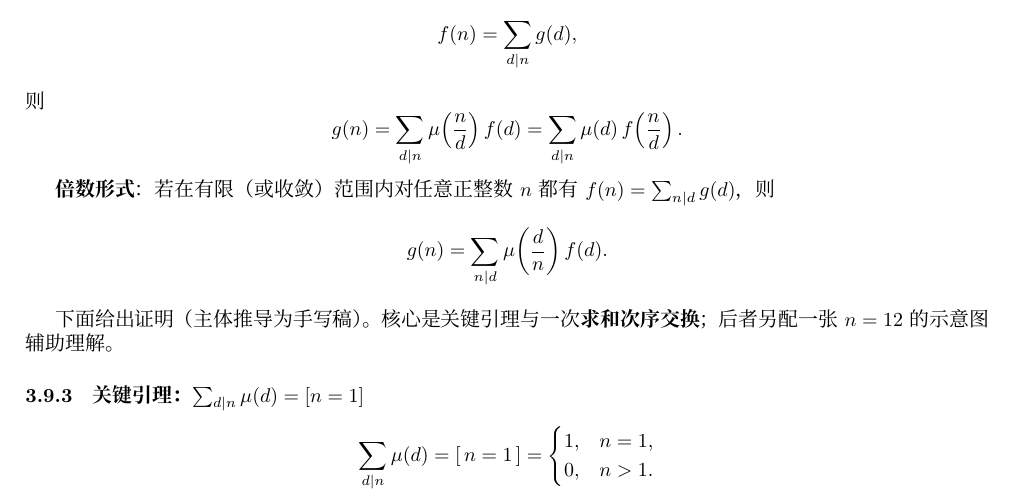
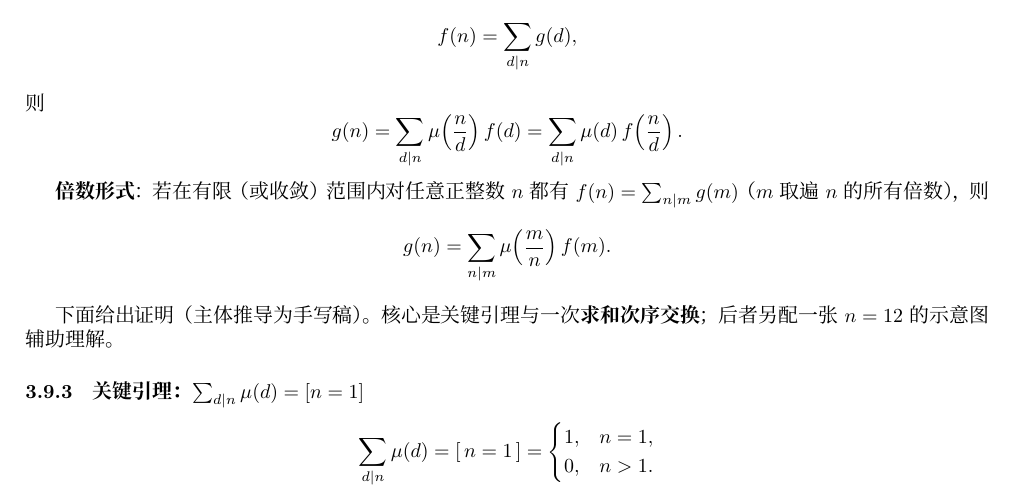
Before and after one commit to znzryb/icpc-ccpc-template, a LaTeX document (template-main.tex, which reads sections/03_number_theory.tex): part of page 34 of 178, cut so that both start at the same text. Compiled offline with XeLaTeX; a missing font is replaced by an installed copy or a similar font.

Commit message:
数论: 莫反倍数形式求和变量 d→m (d 全文固定表约数且居 | 左侧, 与 n=12 示意图记号对齐)

```diff
--- a/sections/03_number_theory.tex
+++ b/sections/03_number_theory.tex
@@ -598,8 +598,8 @@ void sieve(int n) {
 	则
 	$$ g(n) = \sum_{d \mid n} \mu\!\left(\frac{n}{d}\right) f(d) = \sum_{d \mid n} \mu(d)\, f\!\left(\frac{n}{d}\right). $$
 
-	\textbf{倍数形式}：若在有限（或收敛）范围内对任意正整数 $n$ 都有 $f(n) = \sum_{n \mid d} g(d)$，则
-	$$ g(n) = \sum_{n \mid d} \mu\!\left(\frac{d}{n}\right) f(d). $$
+	\textbf{倍数形式}：若在有限（或收敛）范围内对任意正整数 $n$ 都有 $f(n) = \sum_{n \mid m} g(m)$（$m$ 取遍 $n$ 的所有倍数），则
+	$$ g(n) = \sum_{n \mid m} \mu\!\left(\frac{m}{n}\right) f(m). $$
 
 	下面给出证明（主体推导为手写稿）。核心是关键引理与一次\textbf{求和次序交换}；后者另配一张 $n=12$ 的示意图辅助理解。
 
```
